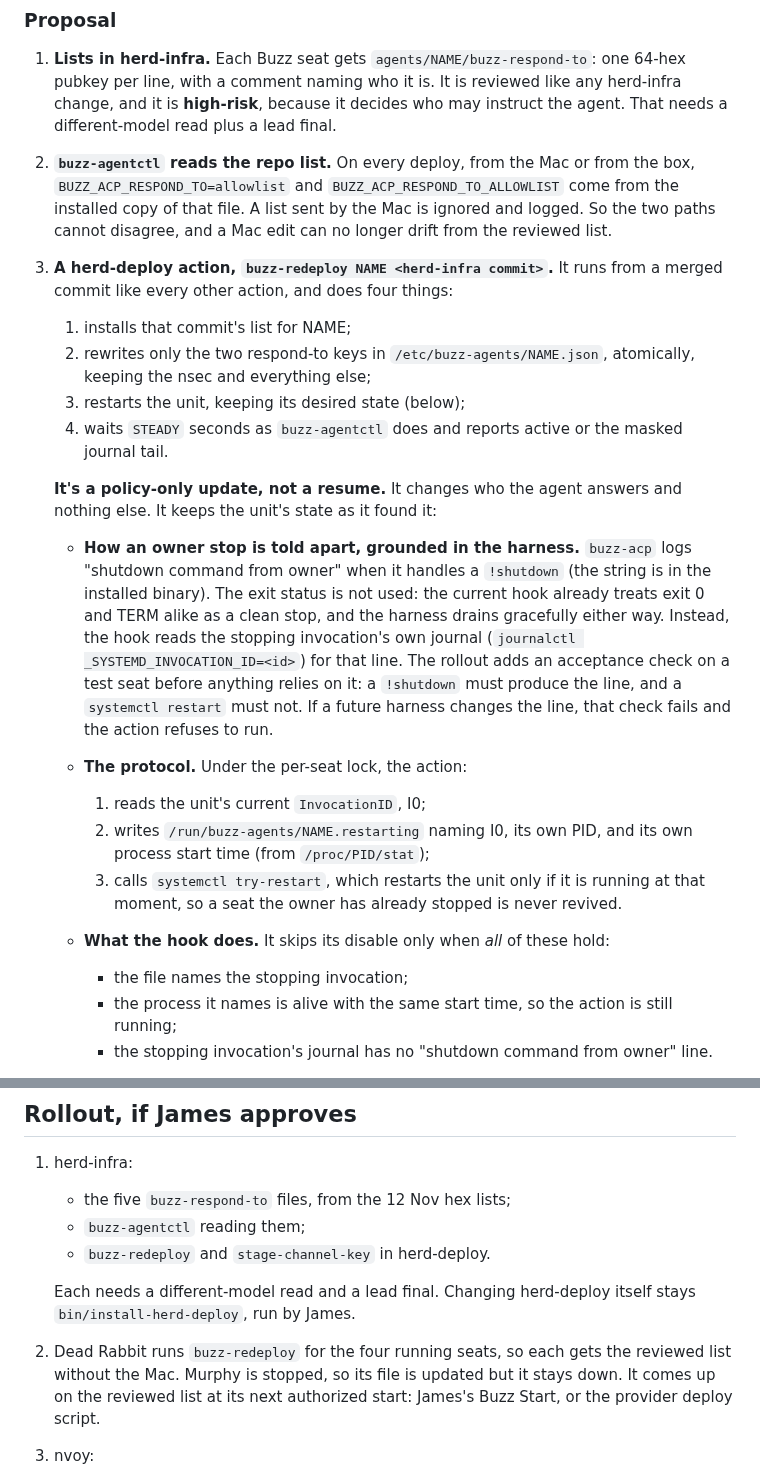
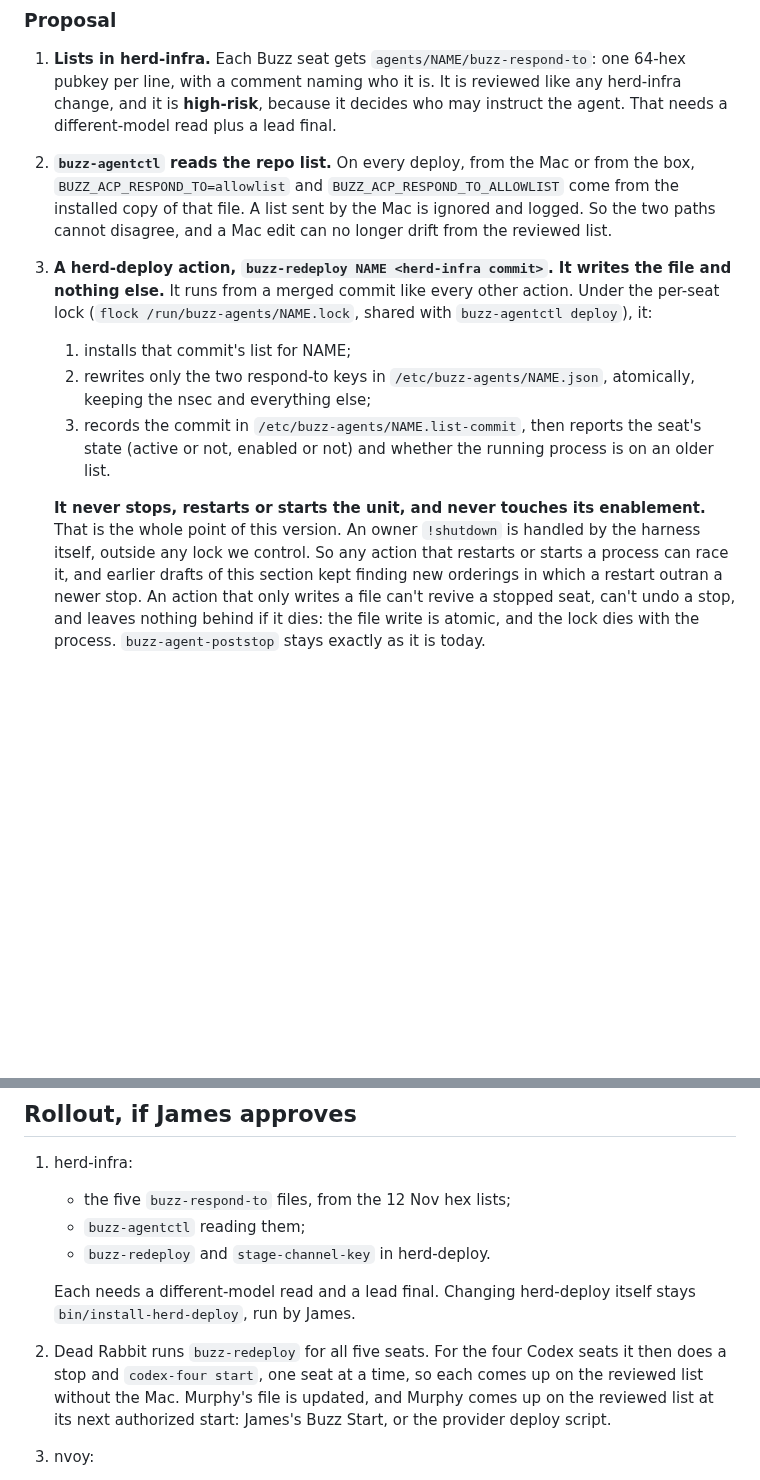
Before and after one commit to JAFairweather/waggle, a Markdown page: docs/DESIGN_ONBOARDING_DELEGATE.md, 2 parts joined by grey strips. GitHub-like rendering; blank space fills up the shorter version.

```diff
--- a/docs/DESIGN_ONBOARDING_DELEGATE.md
+++ b/docs/DESIGN_ONBOARDING_DELEGATE.md
@@ -275,32 +275,20 @@ the key, approve its link) plus any grants he chooses to give it.
    `BUZZ_ACP_RESPOND_TO=allowlist` and `BUZZ_ACP_RESPOND_TO_ALLOWLIST` come from the installed copy
    of that file. A list sent by the Mac is ignored and logged. So the two paths cannot disagree,
    and a Mac edit can no longer drift from the reviewed list.
-3. **A herd-deploy action, `buzz-redeploy NAME <herd-infra commit>`.** It runs from a merged
-   commit like every other action, and does four things:
+3. **A herd-deploy action, `buzz-redeploy NAME <herd-infra commit>`. It writes the file and
+   nothing else.** It runs from a merged commit like every other action. Under the per-seat lock
+   (`flock /run/buzz-agents/NAME.lock`, shared with `buzz-agentctl deploy`), it:
    1. installs that commit's list for NAME;
    2. rewrites only the two respond-to keys in `/etc/buzz-agents/NAME.json`, atomically, keeping
       the nsec and everything else;
-   3. restarts the unit, keeping its desired state (below);
-   4. waits `STEADY` seconds as `buzz-agentctl` does and reports active or the masked journal tail.
+   3. records the commit in `/etc/buzz-agents/NAME.list-commit`, then reports the seat's state
+      (active or not, enabled or not) and whether the running process is on an older list.
 
-   **It's a policy-only update, not a resume.** It changes who the agent answers and nothing else.
-   It keeps the unit's state as it found it:
-   - **How an owner stop is told apart, grounded in the harness.** `buzz-acp` logs "shutdown
-     command from owner" when it handles a `!shutdown` (the string is in the installed binary).
-     The exit status is not used: the current hook already treats exit 0 and TERM alike as a
-     clean stop, and the harness drains gracefully either way. Instead, the hook reads the
-     stopping invocation's own journal (`journalctl _SYSTEMD_INVOCATION_ID=<id>`) for that line.
-     The rollout adds an acceptance check on a test seat before anything relies on it: a `!shutdown`
-     must produce the line, and a `systemctl restart` must not. If a future harness changes the
-     line, that check fails and the action refuses to run.
-   - **The protocol.** Under the per-seat lock, the action:
-     1. reads the unit's current `InvocationID`, I0;
-     2. writes `/run/buzz-agents/NAME.restarting` naming I0, its own PID, and its own process start
-        time (from `/proc/PID/stat`);
-     3. calls `systemctl try-restart`, which restarts the unit only if it is running at that
-        moment, so a seat the owner has already stopped is never revived.
-   - **What the hook does.** It skips its disable only when *all* of these hold:
-     - the file names the stopping invocation;
-     - the process it names is alive with the same start time, so the action is still running;
-     - the stopping invocation's journal has no "shutdown command from owner" line.
+   **It never stops, restarts or starts the unit, and never touches its enablement.** That is the
+   whole point of this version. An owner `!shutdown` is handled by the harness itself, outside any
+   lock we control. So any action that restarts or starts a process can race it, and earlier
+   drafts of this section kept finding new orderings in which a restart outran a newer stop. An
+   action that only writes a file can't revive a stopped seat, can't undo a stop, and leaves
+   nothing behind if it dies: the file write is atomic, and the lock dies with the process.
+   `buzz-agent-poststop` stays exactly as it is today.
 
@@ -387,9 +355,10 @@ deploy.
 
    Each needs a different-model read and a lead final. Changing herd-deploy itself stays
    `bin/install-herd-deploy`, run by James.
-2. Dead Rabbit runs `buzz-redeploy` for the four running seats, so each gets the reviewed list
-   without the Mac. Murphy is stopped, so its file is updated but it stays down. It comes up on the
-   reviewed list at its next authorized start: James's Buzz Start, or the provider deploy script.
+2. Dead Rabbit runs `buzz-redeploy` for all five seats. For the four Codex seats it then does a
+   stop and `codex-four start`, one seat at a time, so each comes up on the reviewed list without
+   the Mac. Murphy's file is updated, and Murphy comes up on the reviewed list at its next
+   authorized start: James's Buzz Start, or the provider deploy script.
 3. nvoy:
    - delegate discovery (`onboard_watch.mjs`);
    - authorization and consent (`onboard_request.mjs`);
```
Also changed, not shown: other parts of docs/DESIGN_ONBOARDING_DELEGATE.md (+35 -55 lines).
